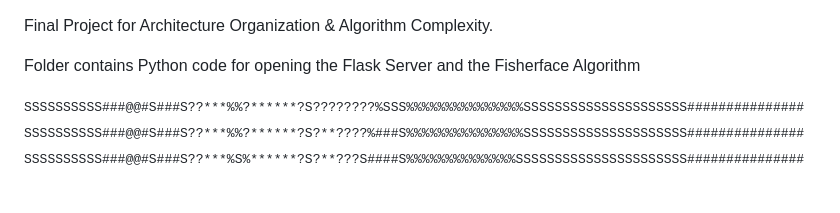
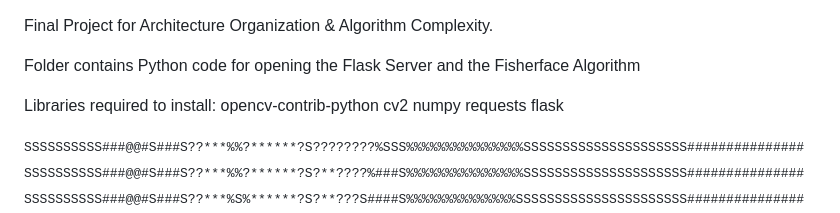
Before and after one commit to SnoreRax/Locker-Facial-Recognition, a Markdown page: Archi---Algo-Final-Product-main/README.md, the part around the change. Drawn GitHub-style; blank space fills up the shorter version.

```diff
--- a/Archi---Algo-Final-Product-main/README.md
+++ b/Archi---Algo-Final-Product-main/README.md
@@ -1,6 +1,13 @@
 Final Project for Architecture Organization & Algorithm Complexity.
 
 Folder contains Python code for opening the Flask Server and the Fisherface Algorithm
+
+Libraries required to install:
+opencv-contrib-python
+cv2
+numpy
+requests
+flask
 
 <tt>
 SSSSSSSSSS###@@#S###S??***%%?******?S????????%SSS%%%%%%%%%%%%%%%SSSSSSSSSSSSSSSSSSSSS###############
```
